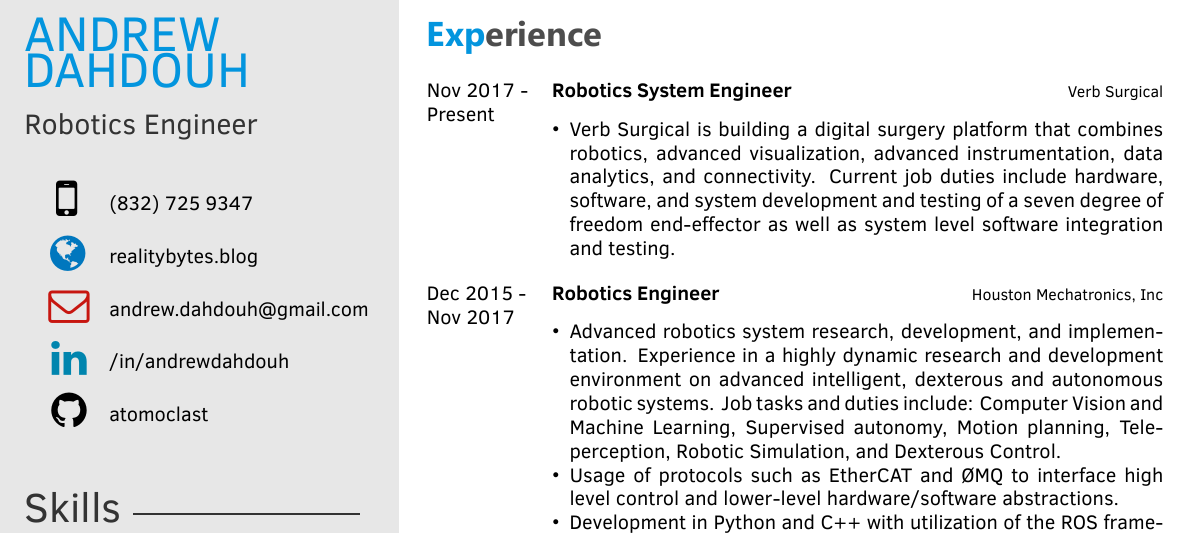
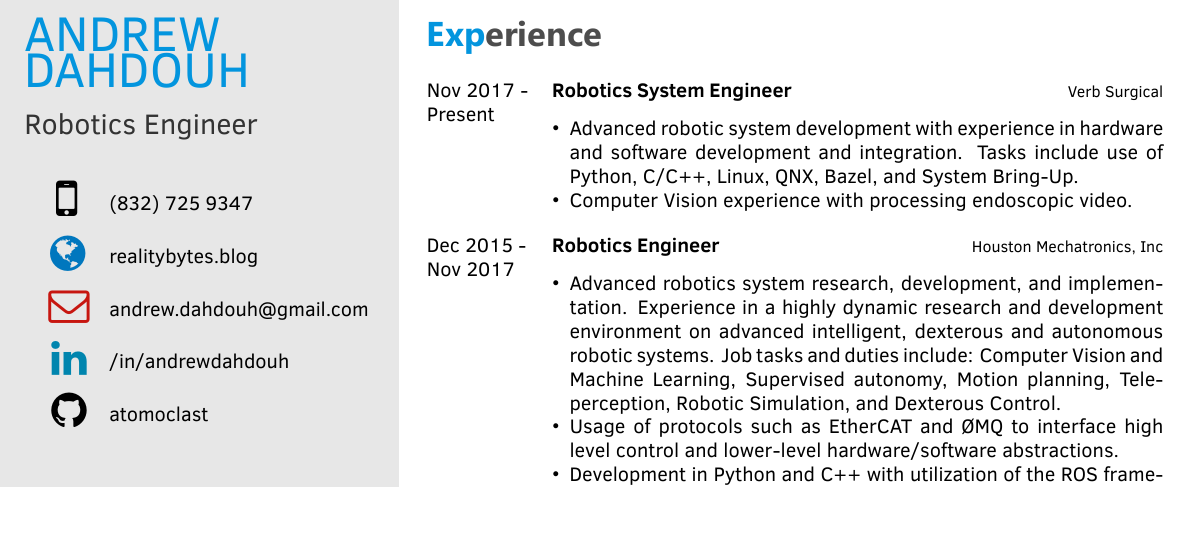
Before and after one commit to atomoclast/dahdouh_cv, a LaTeX CV (CV_DahdouhA.tex): part of the page, cut so that both start at the same text. The pictures show the PDF file CV_DahdouhA.pdf that the author committed with the source.

Commit message:
Pushing a new update to Verb description.

```diff
--- a/CV_DahdouhA.tex
+++ b/CV_DahdouhA.tex
@@ -77,8 +77,8 @@
 	{\href{http://verbsurgical.com/}{Verb Surgical}}
 	{}
 	{\begin{itemize}
-			\item Verb Surgical is building a digital surgery platform that combines robotics, advanced visualization, advanced instrumentation, data analytics, and connectivity.
-			Current job duties include hardware, software, and system development and testing of a seven degree of freedom end-effector as well as system level software integration and testing.
+			\item Advanced robotic system development with experience in hardware and software development and integration. Tasks include use of Python, C/C++, Linux, QNX, Bazel, and System Bring-Up.
+			\item Computer Vision experience with processing endoscopic video.
 		\end{itemize}}
 		\\
 		\twentyitem
```
Also changed, not shown: CV_DahdouhA.pdf, 2 other files.
